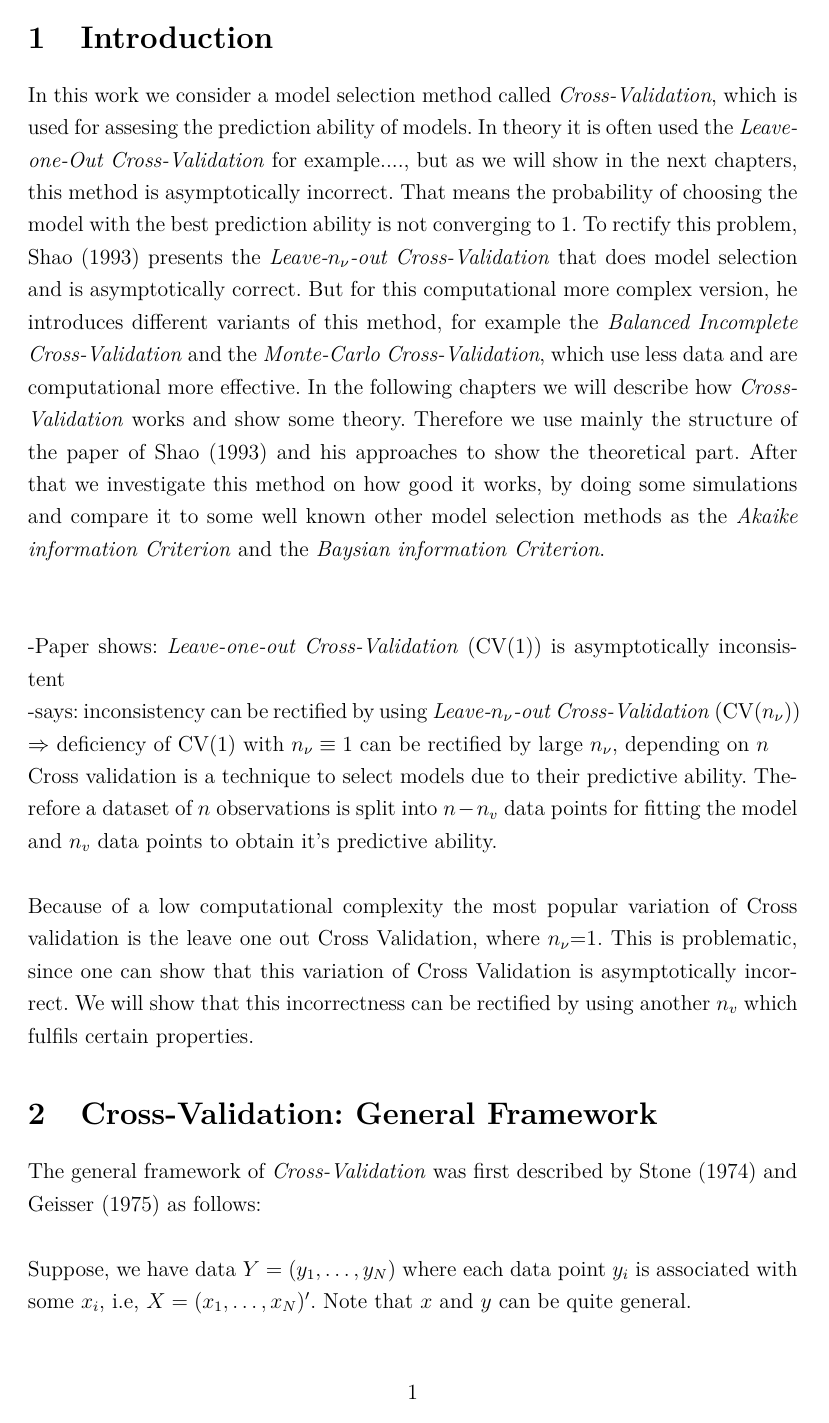
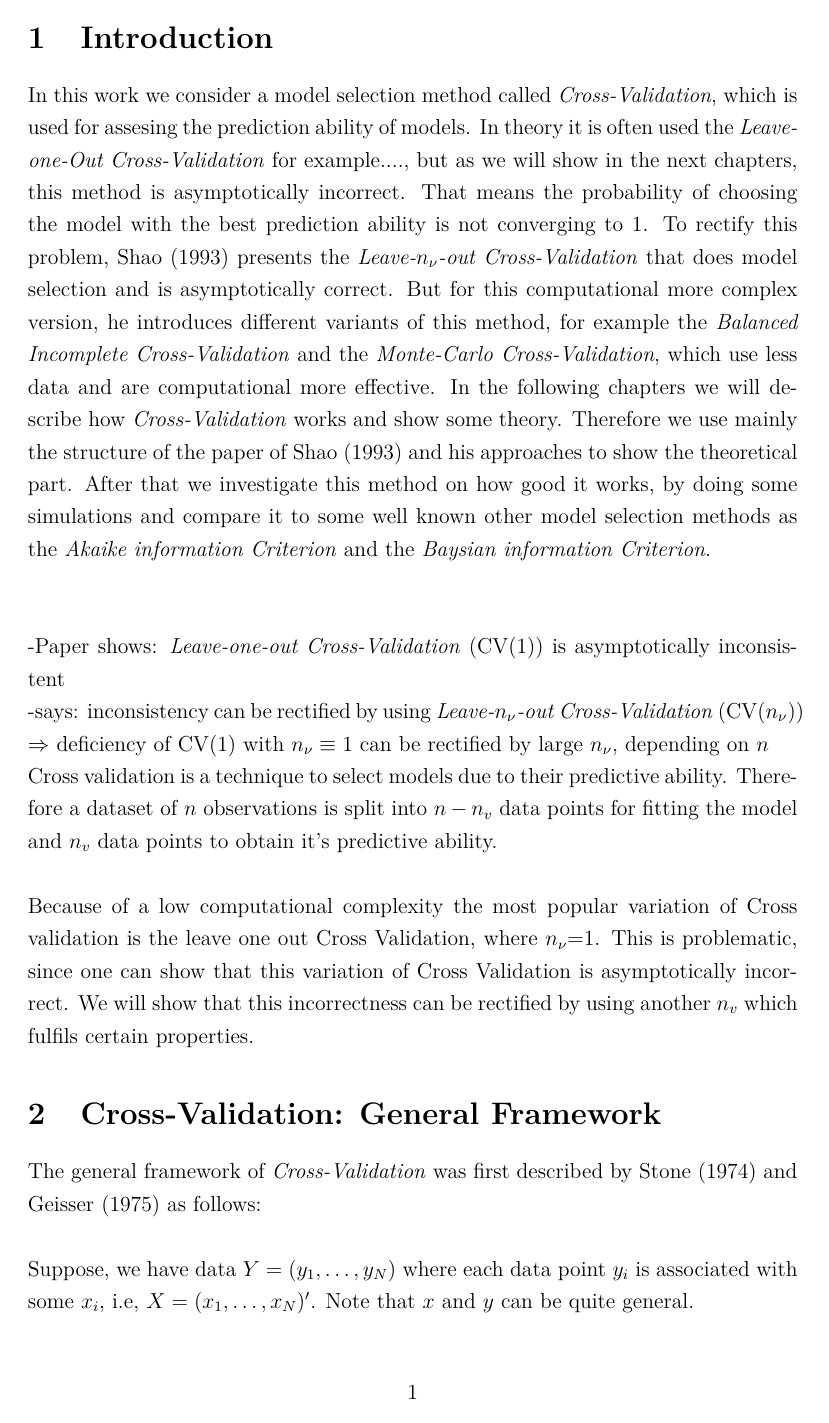
Before and after one commit to Christoph-Z/Research_Module, a LaTeX document (Paper/Research_Module_ES.tex): page 3 of 63. Compiled offline with pdfLaTeX.

Commit message:
Hab das english package in die preamble eingebunden und das german package entfernt

```diff
--- a/Paper/Research_Module_ES.tex
+++ b/Paper/Research_Module_ES.tex
@@ -5,7 +5,8 @@
 \usepackage[T1]{fontenc}
 \usepackage{tocloft}
 \usepackage{lmodern}
-\usepackage{ngerman}
+%\usepackage{ngerman}
+\usepackage[english]{babel}
 
 %Mathtools
 \usepackage{amsmath}
```
